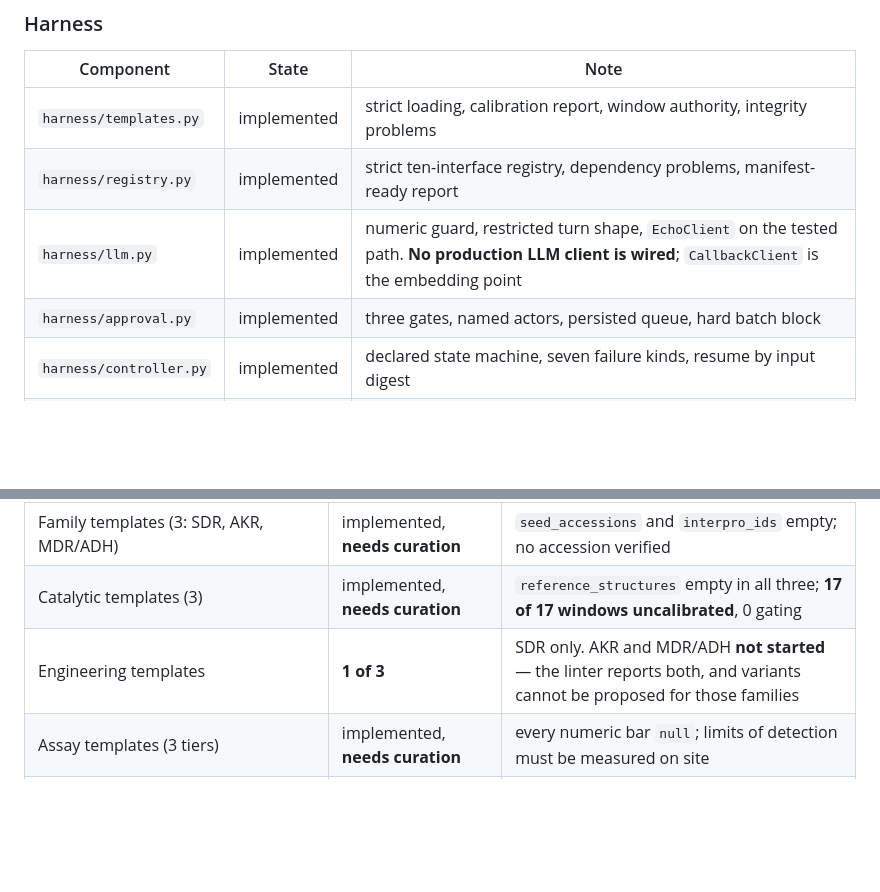
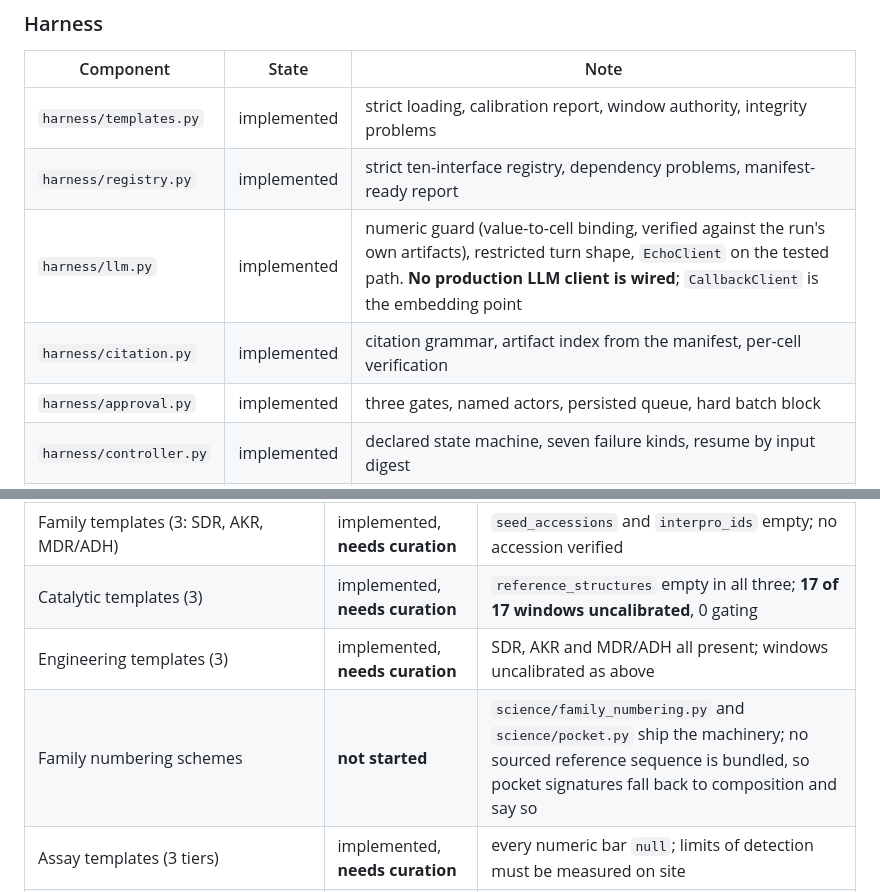
Before and after one commit to psknlr/E-Agent, a Markdown page: docs/ROADMAP.md, 2 parts joined by grey strips. Drawn GitHub-style; blank space fills up the shorter version.

```diff
--- a/docs/ROADMAP.md
+++ b/docs/ROADMAP.md
@@ -286,7 +286,8 @@ Three states only:
 | --- | --- | --- |
 | `harness/templates.py` | implemented | strict loading, calibration report, window authority, integrity problems |
 | `harness/registry.py` | implemented | strict ten-interface registry, dependency problems, manifest-ready report |
-| `harness/llm.py` | implemented | numeric guard, restricted turn shape, `EchoClient` on the tested path. **No production LLM client is wired**; `CallbackClient` is the embedding point |
+| `harness/llm.py` | implemented | numeric guard (value-to-cell binding, verified against the run's own artifacts), restricted turn shape, `EchoClient` on the tested path. **No production LLM client is wired**; `CallbackClient` is the embedding point |
+| `harness/citation.py` | implemented | citation grammar, artifact index from the manifest, per-cell verification |
 | `harness/approval.py` | implemented | three gates, named actors, persisted queue, hard batch block |
 | `harness/controller.py` | implemented | declared state machine, seven failure kinds, resume by input digest |
 | `harness/verifier.py` | implemented | nine checks, re-derived from primary material |
@@ -310,7 +311,8 @@ Three states only:
 | Reaction template (1) | implemented, **needs curation** | SMARTS never parsed in this environment; no RHEA id verified |
 | Family templates (3: SDR, AKR, MDR/ADH) | implemented, **needs curation** | `seed_accessions` and `interpro_ids` empty; no accession verified |
 | Catalytic templates (3) | implemented, **needs curation** | `reference_structures` empty in all three; **17 of 17 windows uncalibrated**, 0 gating |
-| Engineering templates | **1 of 3** | SDR only. AKR and MDR/ADH **not started** — the linter reports both, and variants cannot be proposed for those families |
+| Engineering templates (3) | implemented, **needs curation** | SDR, AKR and MDR/ADH all present; windows uncalibrated as above |
+| Family numbering schemes | **not started** | `science/family_numbering.py` and `science/pocket.py` ship the machinery; no sourced reference sequence is bundled, so pocket signatures fall back to composition and say so |
 | Assay templates (3 tiers) | implemented, **needs curation** | every numeric bar `null`; limits of detection must be measured on site |
 | `configs/tool_registry.yaml` | implemented, **needs legal review** | 11 tools × 4 facets = 44 entries; every licence `null`, every commercial permission `null`, which blocks a commercial run |
 | `configs/datasources/*.yaml` | implemented, **not connectivity-tested** | see the data-layer table above |
```
Also changed, not shown: docs/ARCHITECTURE.md (+41 -12 lines), docs/PROTOCOL.md (+35 -12 lines).
